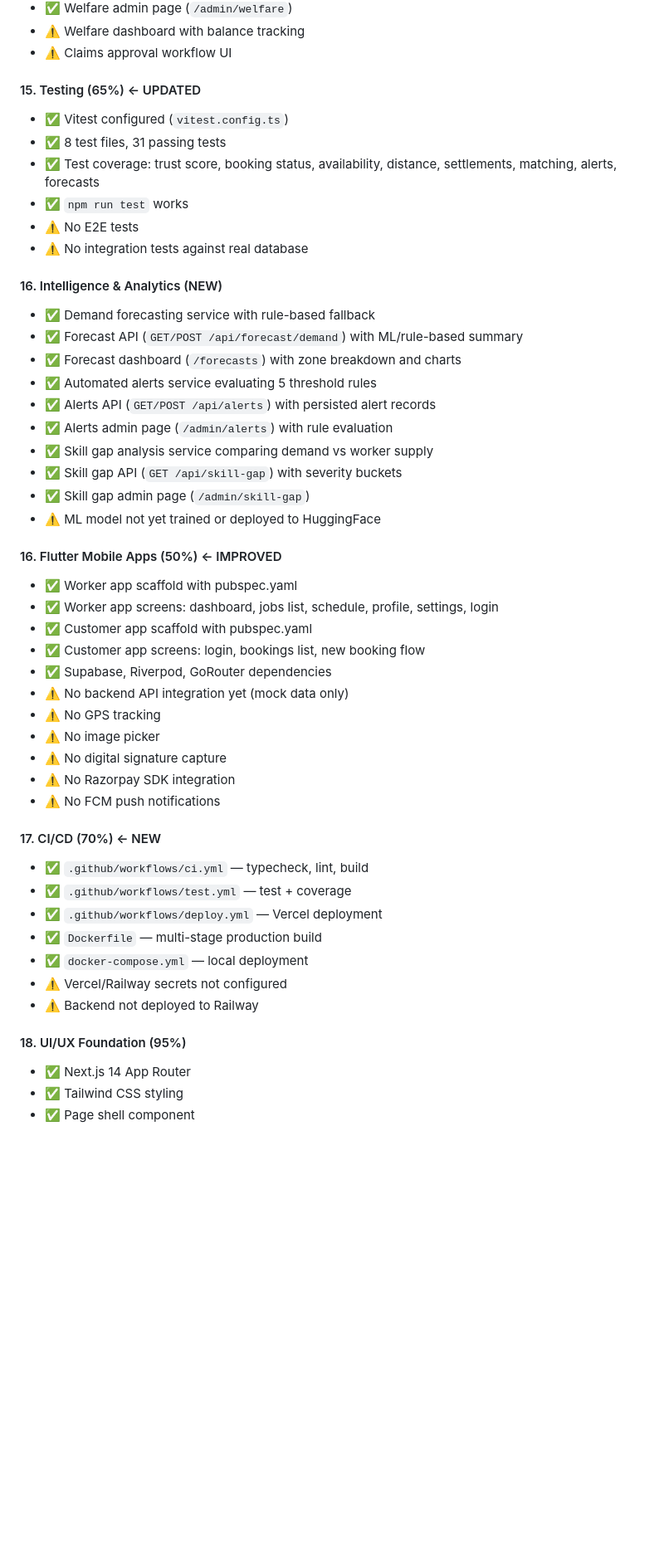
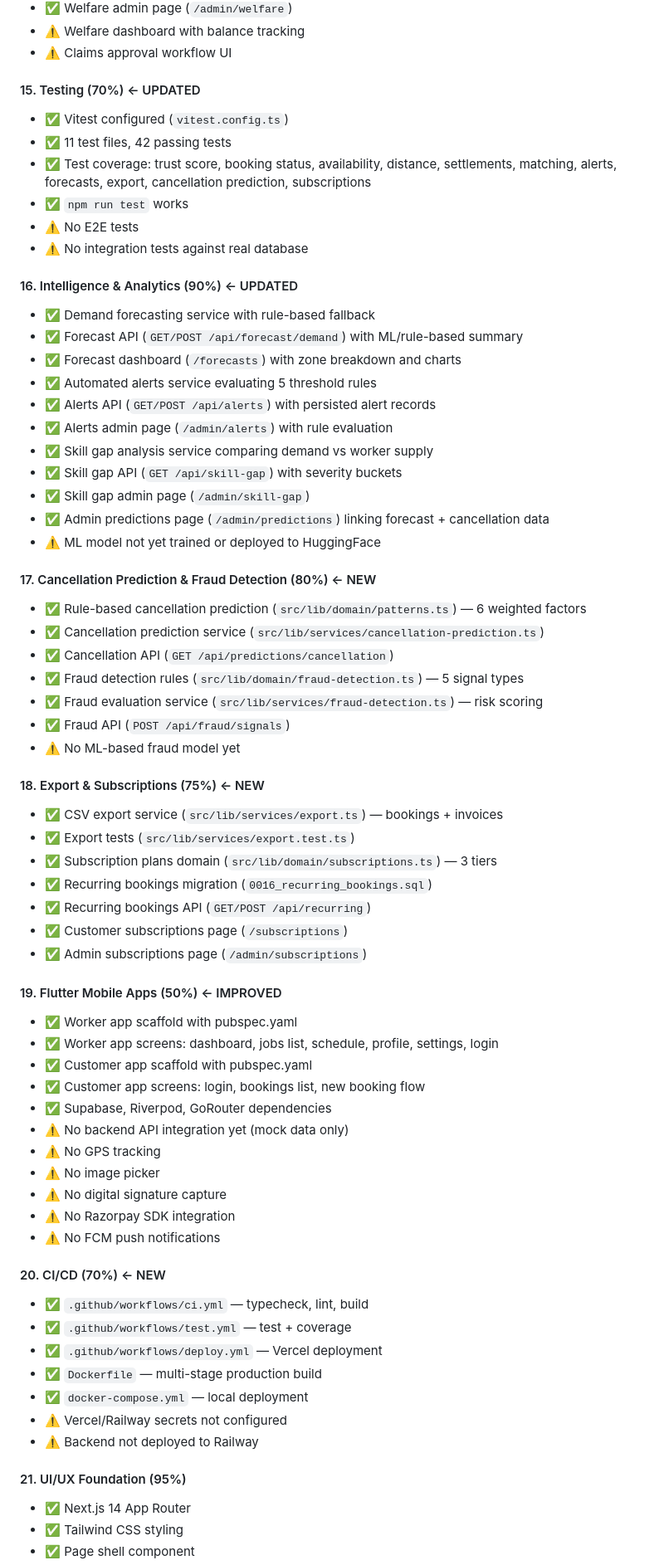
Before and after one commit to sukrit-89/Coops, a Markdown page: IMPLEMENTATION_STATUS.md, the part around one of its changes. Shown at 83% size. GitHub-like rendering; blank space fills up the shorter version.

```diff
--- a/IMPLEMENTATION_STATUS.md
+++ b/IMPLEMENTATION_STATUS.md
@@ -145,15 +148,15 @@
 - ⚠️ Welfare dashboard with balance tracking
 - ⚠️ Claims approval workflow UI
 
-#### 15. Testing (65%) ← UPDATED
+#### 15. Testing (70%) ← UPDATED
 - ✅ Vitest configured (`vitest.config.ts`)
-- ✅ 8 test files, 31 passing tests
-- ✅ Test coverage: trust score, booking status, availability, distance, settlements, matching, alerts, forecasts
+- ✅ 11 test files, 42 passing tests
+- ✅ Test coverage: trust score, booking status, availability, distance, settlements, matching, alerts, forecasts, export, cancellation prediction, subscriptions
 - ✅ `npm run test` works
 - ⚠️ No E2E tests
 - ⚠️ No integration tests against real database
 
-#### 16. Intelligence & Analytics (NEW)
+#### 16. Intelligence & Analytics (90%) ← UPDATED
 - ✅ Demand forecasting service with rule-based fallback
 - ✅ Forecast API (`GET/POST /api/forecast/demand`) with ML/rule-based summary
 - ✅ Forecast dashboard (`/forecasts`) with zone breakdown and charts
@@ -163,9 +166,28 @@
 - ✅ Skill gap analysis service comparing demand vs worker supply
 - ✅ Skill gap API (`GET /api/skill-gap`) with severity buckets
 - ✅ Skill gap admin page (`/admin/skill-gap`)
+- ✅ Admin predictions page (`/admin/predictions`) linking forecast + cancellation data
 - ⚠️ ML model not yet trained or deployed to HuggingFace
 
-#### 16. Flutter Mobile Apps (50%) ← IMPROVED
+#### 17. Cancellation Prediction & Fraud Detection (80%) ← NEW
+- ✅ Rule-based cancellation prediction (`src/lib/domain/patterns.ts`) — 6 weighted factors
+- ✅ Cancellation prediction service (`src/lib/services/cancellation-prediction.ts`)
+- ✅ Cancellation API (`GET /api/predictions/cancellation`)
+- ✅ Fraud detection rules (`src/lib/domain/fraud-detection.ts`) — 5 signal types
+- ✅ Fraud evaluation service (`src/lib/services/fraud-detection.ts`) — risk scoring
+- ✅ Fraud API (`POST /api/fraud/signals`)
+- ⚠️ No ML-based fraud model yet
+
+#### 18. Export & Subscriptions (75%) ← NEW
+- ✅ CSV export service (`src/lib/services/export.ts`) — bookings + invoices
+- ✅ Export tests (`src/lib/services/export.test.ts`)
+- ✅ Subscription plans domain (`src/lib/domain/subscriptions.ts`) — 3 tiers
+- ✅ Recurring bookings migration (`0016_recurring_bookings.sql`)
+- ✅ Recurring bookings API (`GET/POST /api/recurring`)
+- ✅ Customer subscriptions page (`/subscriptions`)
+- ✅ Admin subscriptions page (`/admin/subscriptions`)
+
+#### 19. Flutter Mobile Apps (50%) ← IMPROVED
 - ✅ Worker app scaffold with pubspec.yaml
 - ✅ Worker app screens: dashboard, jobs list, schedule, profile, settings, login
 - ✅ Customer app scaffold with pubspec.yaml
@@ -178,7 +200,7 @@
 - ⚠️ No Razorpay SDK integration
 - ⚠️ No FCM push notifications
 
-#### 17. CI/CD (70%) ← NEW
+#### 20. CI/CD (70%) ← NEW
 - ✅ `.github/workflows/ci.yml` — typecheck, lint, build
 - ✅ `.github/workflows/test.yml` — test + coverage
 - ✅ `.github/workflows/deploy.yml` — Vercel deployment
@@ -187,7 +209,7 @@
 - ⚠️ Vercel/Railway secrets not configured
 - ⚠️ Backend not deployed to Railway
 
-#### 18. UI/UX Foundation (95%)
+#### 21. UI/UX Foundation (95%)
 - ✅ Next.js 14 App Router
 - ✅ Tailwind CSS styling
 - ✅ Page shell component
```
Also changed, not shown: other parts of IMPLEMENTATION_STATUS.md (+22 -21 lines).
